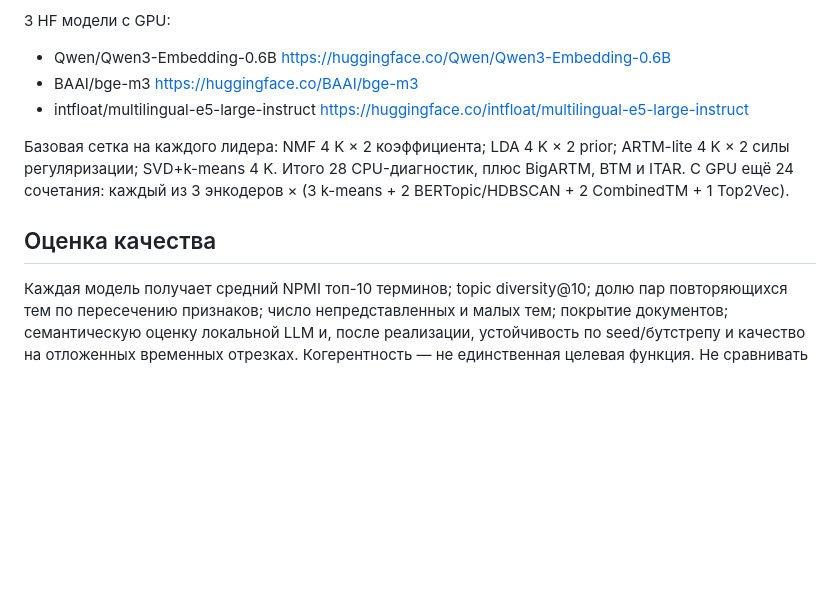
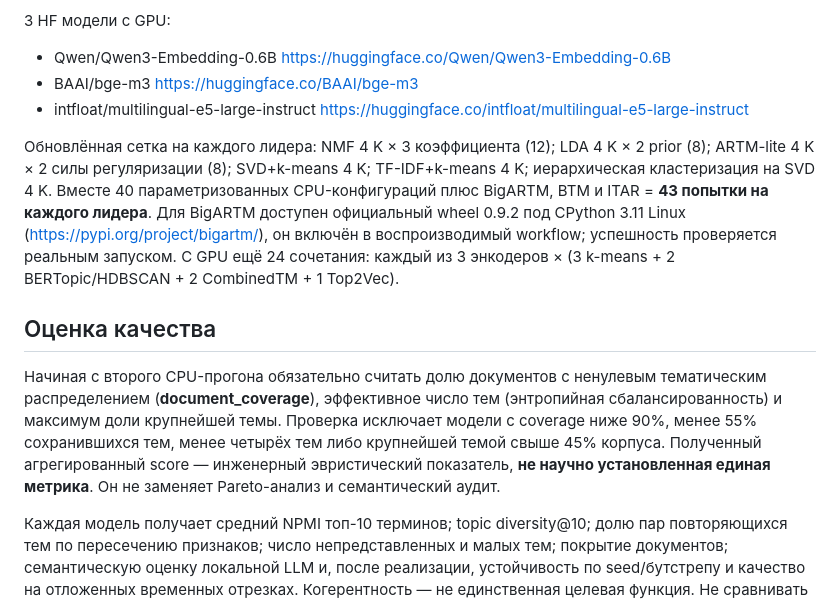
Before and after one commit to 2001092236/Emotional-tone-of-the-text, a Markdown page: research/методика_качества_тем_2026.md, the part around the change. GitHub-like rendering; blank space fills up the shorter version.

Commit message:
Document 43 CPU trial grid, real BigARTM wheel, coverage/balance gates and heuristic-score limits

```diff
--- a/research/методика_качества_тем_2026.md
+++ b/research/методика_качества_тем_2026.md
@@ -33,9 +33,11 @@
 - BAAI/bge-m3 https://huggingface.co/BAAI/bge-m3
 - intfloat/multilingual-e5-large-instruct https://huggingface.co/intfloat/multilingual-e5-large-instruct
 
-Базовая сетка на каждого лидера: NMF 4 K × 2 коэффициента; LDA 4 K × 2 prior; ARTM-lite 4 K × 2 силы регуляризации; SVD+k-means 4 K. Итого 28 CPU-диагностик, плюс BigARTM, BTM и ITAR. С GPU ещё 24 сочетания: каждый из 3 энкодеров × (3 k-means + 2 BERTopic/HDBSCAN + 2 CombinedTM + 1 Top2Vec).
+Обновлённая сетка на каждого лидера: NMF 4 K × 3 коэффициента (12); LDA 4 K × 2 prior (8); ARTM-lite 4 K × 2 силы регуляризации (8); SVD+k-means 4 K; TF-IDF+k-means 4 K; иерархическая кластеризация на SVD 4 K. Вместе 40 параметризованных CPU-конфигураций плюс BigARTM, BTM и ITAR = **43 попытки на каждого лидера**. Для BigARTM доступен официальный wheel 0.9.2 под CPython 3.11 Linux (https://pypi.org/project/bigartm/), он включён в воспроизводимый workflow; успешность проверяется реальным запуском. С GPU ещё 24 сочетания: каждый из 3 энкодеров × (3 k-means + 2 BERTopic/HDBSCAN + 2 CombinedTM + 1 Top2Vec).
 
 ## Оценка качества
+
+Начиная с второго CPU-прогона обязательно считать долю документов с ненулевым тематическим распределением (**document_coverage**), эффективное число тем (энтропийная сбалансированность) и максимум доли крупнейшей темы. Проверка исключает модели с coverage ниже 90%, менее 55% сохранившихся тем, менее четырёх тем либо крупнейшей темой свыше 45% корпуса. Полученный агрегированный score — инженерный эвристический показатель, **не научно установленная единая метрика**. Он не заменяет Pareto-анализ и семантический аудит.
 
 Каждая модель получает средний NPMI топ-10 терминов; topic diversity@10; долю пар повторяющихся тем по пересечению признаков; число непредставленных и малых тем; покрытие документов; семантическую оценку локальной LLM и, после реализации, устойчивость по seed/бутстрепу и качество на отложенных временных отрезках. Когерентность — не единственная целевая функция. Не сравнивать абсолютный NPMI между разными языками как равноценную величину.
 
```
